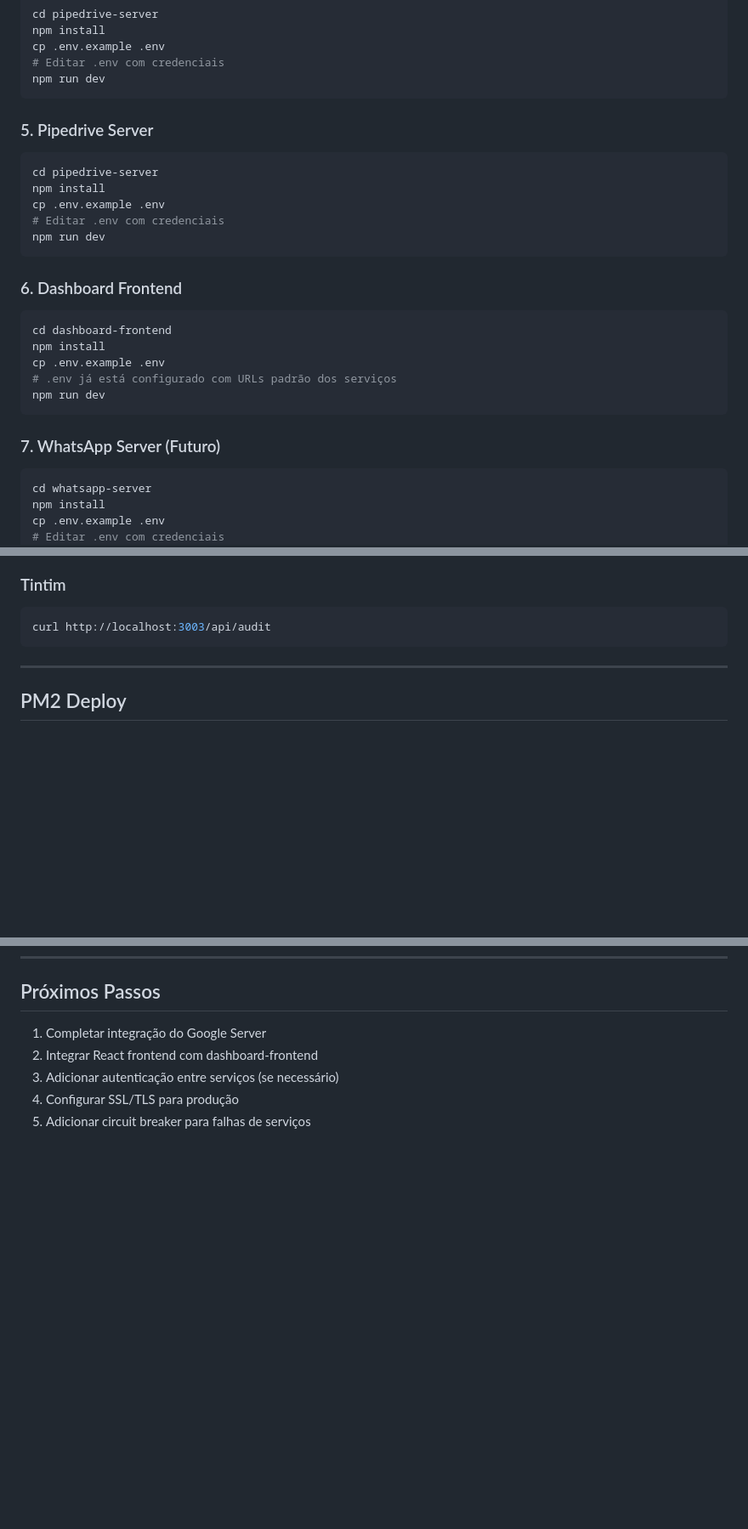
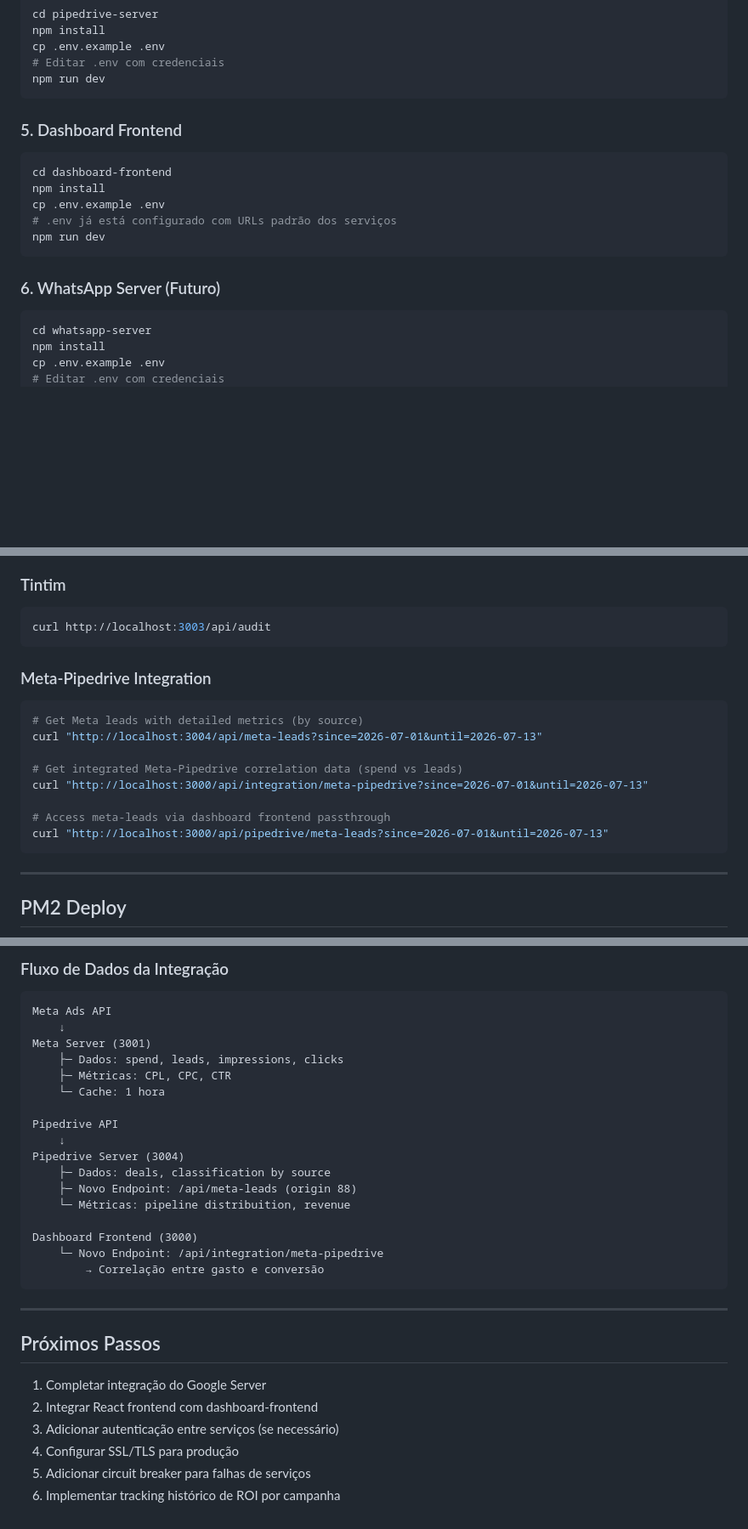
Before and after one commit to diegorto/dashboardvivera, a Markdown page: microservices/README.md, 3 parts joined by grey strips. Shown at 85% size. GitHub-like rendering; blank space fills up the shorter version.

````diff
--- a/microservices/README.md
+++ b/microservices/README.md
@@ -54,17 +54,7 @@ cp .env.example .env
 npm run dev
 ```
 
-### 5. Pipedrive Server
-
-```bash
-cd pipedrive-server
-npm install
-cp .env.example .env
-# Editar .env com credenciais
-npm run dev
-```
-
-### 6. Dashboard Frontend
+### 5. Dashboard Frontend
 
 ```bash
 cd dashboard-frontend
@@ -74,7 +64,7 @@ cp .env.example .env
 npm run dev
 ```
 
-### 7. WhatsApp Server (Futuro)
+### 6. WhatsApp Server (Futuro)
 
 ```bash
 cd whatsapp-server
@@ -122,6 +112,18 @@ curl "http://localhost:3004/api/outras-fontes?since=2026-07-01&until=2026-07-13"
 ### Tintim
 ```bash
 curl http://localhost:3003/api/audit
+```
+
+### Meta-Pipedrive Integration
+```bash
+# Get Meta leads with detailed metrics (by source)
+curl "http://localhost:3004/api/meta-leads?since=2026-07-01&until=2026-07-13"
+
+# Get integrated Meta-Pipedrive correlation data (spend vs leads)
+curl "http://localhost:3000/api/integration/meta-pipedrive?since=2026-07-01&until=2026-07-13"
+
+# Access meta-leads via dashboard frontend passthrough
+curl "http://localhost:3000/api/pipedrive/meta-leads?since=2026-07-01&until=2026-07-13"
 ```
 
 ---
@@ -191,3 +266,27 @@ Dashboard Frontend (Porta 3000)
+### Fluxo de Dados da Integração
+
+```
+Meta Ads API
+    ↓
+Meta Server (3001)
+    ├─ Dados: spend, leads, impressions, clicks
+    ├─ Métricas: CPL, CPC, CTR
+    └─ Cache: 1 hora
+
+Pipedrive API
+    ↓
+Pipedrive Server (3004)
+    ├─ Dados: deals, classification by source
+    ├─ Novo Endpoint: /api/meta-leads (origin 88)
+    └─ Métricas: pipeline distribuition, revenue
+
+Dashboard Frontend (3000)
+    └─ Novo Endpoint: /api/integration/meta-pipedrive
+        → Correlação entre gasto e conversão
+```
+
+---
+
 ## Próximos Passos
 
 1. Completar integração do Google Server
@@ -195,3 +294,4 @@ Dashboard Frontend (Porta 3000)
 3. Adicionar autenticação entre serviços (se necessário)
 4. Configurar SSL/TLS para produção
 5. Adicionar circuit breaker para falhas de serviços
+6. Implementar tracking histórico de ROI por campanha
````
Also changed, not shown: other parts of microservices/README.md (+73 -0 lines).
